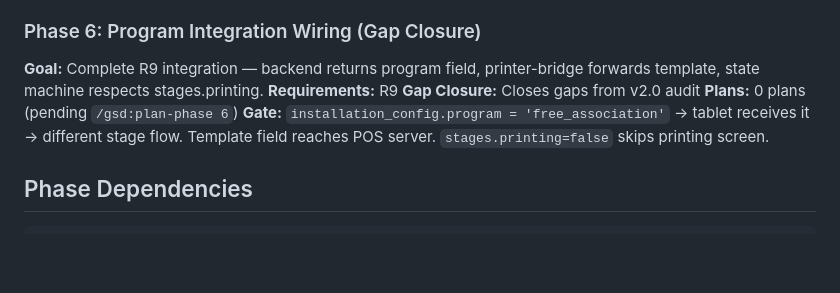
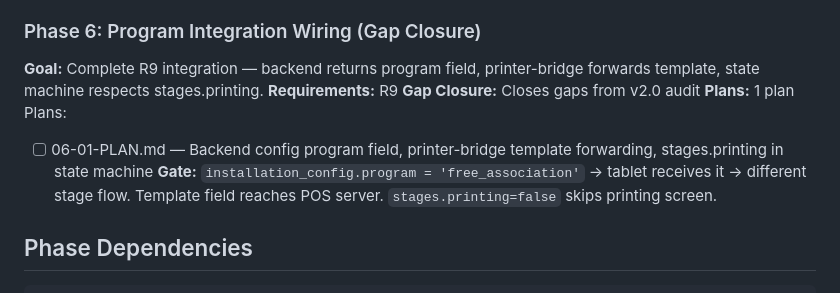
Before and after one commit to schaferjart/meinungeheuer, a Markdown page: .planning/ROADMAP.md, the part around the change. Drawn GitHub-style; blank space fills up the shorter version.

Commit message:
docs(06): create gap closure plan — backend config, printer template, stages.printing
Entire-Checkpoint: 0fe6490e98d4

```diff
--- a/.planning/ROADMAP.md
+++ b/.planning/ROADMAP.md
@@ -50,7 +50,9 @@ Plans:
 **Goal:** Complete R9 integration — backend returns program field, printer-bridge forwards template, state machine respects stages.printing.
 **Requirements:** R9
 **Gap Closure:** Closes gaps from v2.0 audit
-**Plans:** 0 plans (pending `/gsd:plan-phase 6`)
+**Plans:** 1 plan
+Plans:
+- [ ] 06-01-PLAN.md — Backend config program field, printer-bridge template forwarding, stages.printing in state machine
 **Gate:** `installation_config.program = 'free_association'` → tablet receives it → different stage flow. Template field reaches POS server. `stages.printing=false` skips printing screen.
 
 ## Phase Dependencies
```
Also changed, not shown: 1 other file.
